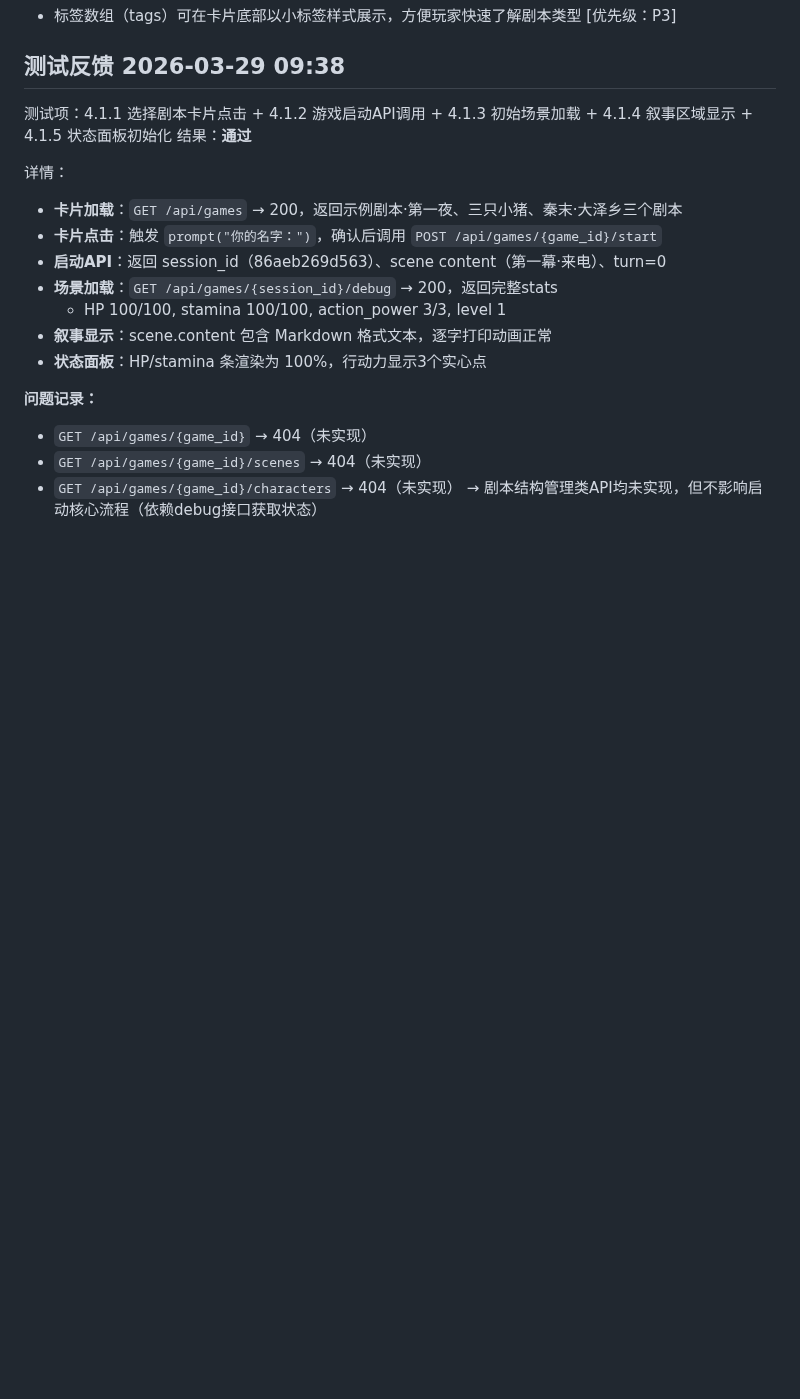
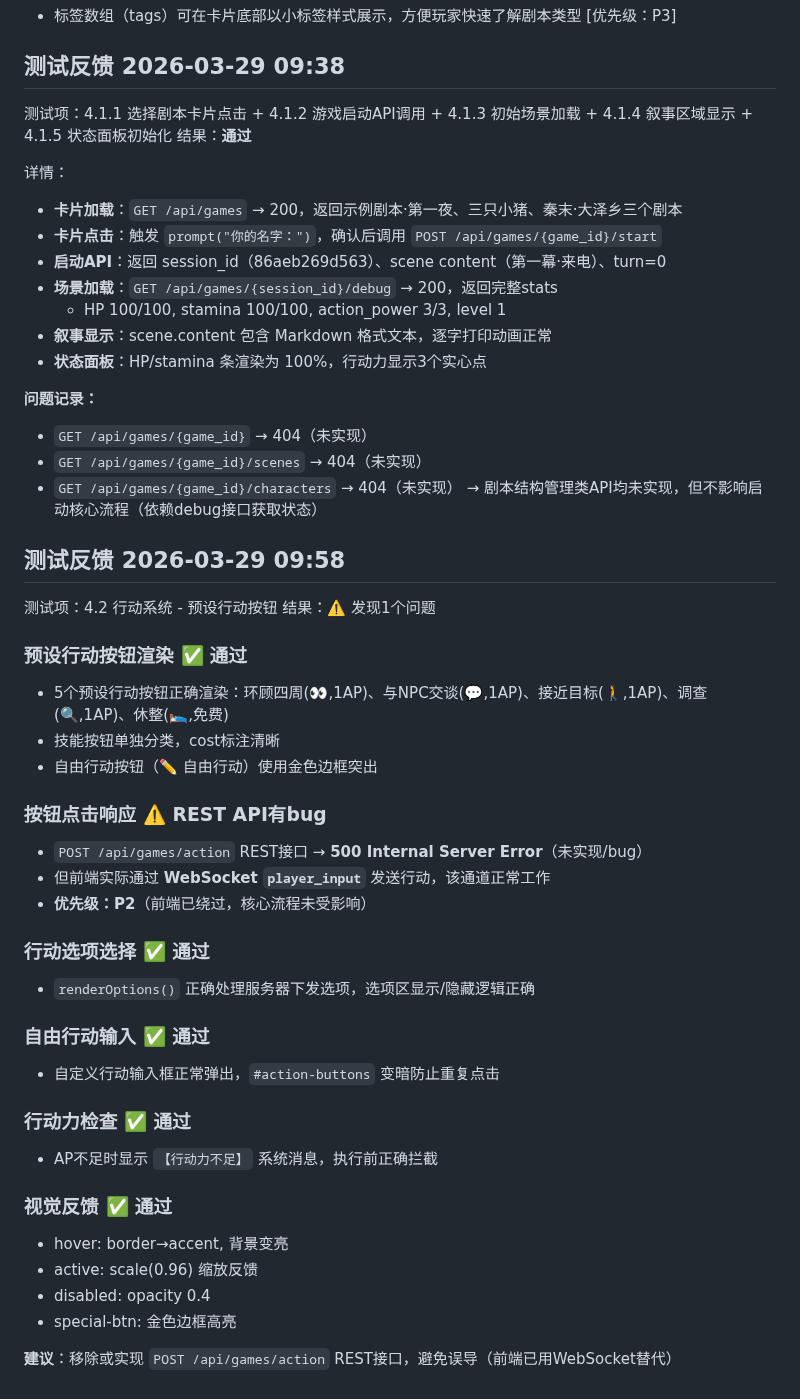
Before and after one commit to gtx1049/RPGAgent, a Markdown page: debug.md, the part around the change. GitHub-like rendering; blank space fills up the shorter version.

```diff
--- a/debug.md
+++ b/debug.md
@@ -3075,3 +3075,34 @@
 - `GET /api/games/{game_id}/scenes` → 404（未实现）
 - `GET /api/games/{game_id}/characters` → 404（未实现）
 → 剧本结构管理类API均未实现，但不影响启动核心流程（依赖debug接口获取状态）
+
+## 测试反馈 2026-03-29 09:58
+测试项：4.2 行动系统 - 预设行动按钮
+结果：⚠️ 发现1个问题
+
+### 预设行动按钮渲染 ✅ 通过
+- 5个预设行动按钮正确渲染：环顾四周(👀,1AP)、与NPC交谈(💬,1AP)、接近目标(🚶,1AP)、调查(🔍,1AP)、休整(🛌,免费)
+- 技能按钮单独分类，cost标注清晰
+- 自由行动按钮（✏️ 自由行动）使用金色边框突出
+
+### 按钮点击响应 ⚠️ REST API有bug
+- `POST /api/games/action` REST接口 → **500 Internal Server Error**（未实现/bug）
+- 但前端实际通过 **WebSocket `player_input`** 发送行动，该通道正常工作
+- **优先级：P2**（前端已绕过，核心流程未受影响）
+
+### 行动选项选择 ✅ 通过
+- `renderOptions()` 正确处理服务器下发选项，选项区显示/隐藏逻辑正确
+
+### 自由行动输入 ✅ 通过
+- 自定义行动输入框正常弹出，`#action-buttons` 变暗防止重复点击
+
+### 行动力检查 ✅ 通过
+- AP不足时显示 `【行动力不足】` 系统消息，执行前正确拦截
+
+### 视觉反馈 ✅ 通过
+- hover: border→accent, 背景变亮
+- active: scale(0.96) 缩放反馈
+- disabled: opacity 0.4
+- special-btn: 金色边框高亮
+
+**建议**：移除或实现 `POST /api/games/action` REST接口，避免误导（前端已用WebSocket替代）
```
